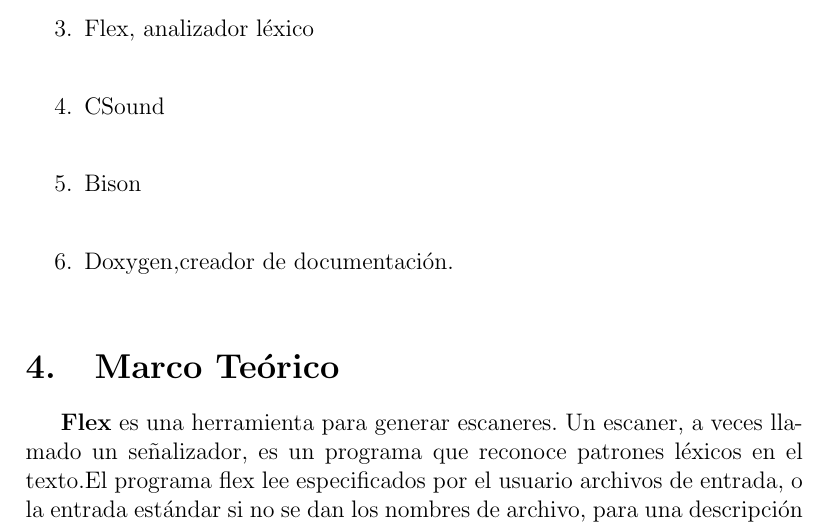
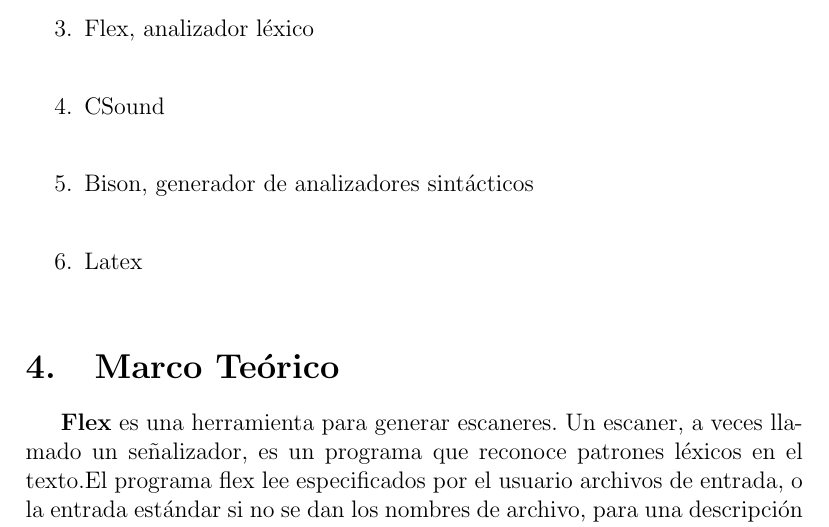
Before and after one commit to norman-ipn/Melodias, a LaTeX document (reporte_proyecto.tex): part of page 2 of 22, cut so that both start at the same text. Compiled offline with pdfLaTeX.

Commit message:
Update reporte_proyecto.tex

```diff
--- a/reporte_proyecto.tex
+++ b/reporte_proyecto.tex
@@ -38,8 +38,8 @@
 \item Vi, editor de textos de Ubuntu.\\
 \item Flex, analizador léxico\\
 \item CSound\\
-\item Bison\\
-\item Doxygen,creador de documentación.\\
+\item Bison, generador de analizadores sintácticos\\
+\item Latex\\
 
 \end{enumerate}
 
```
